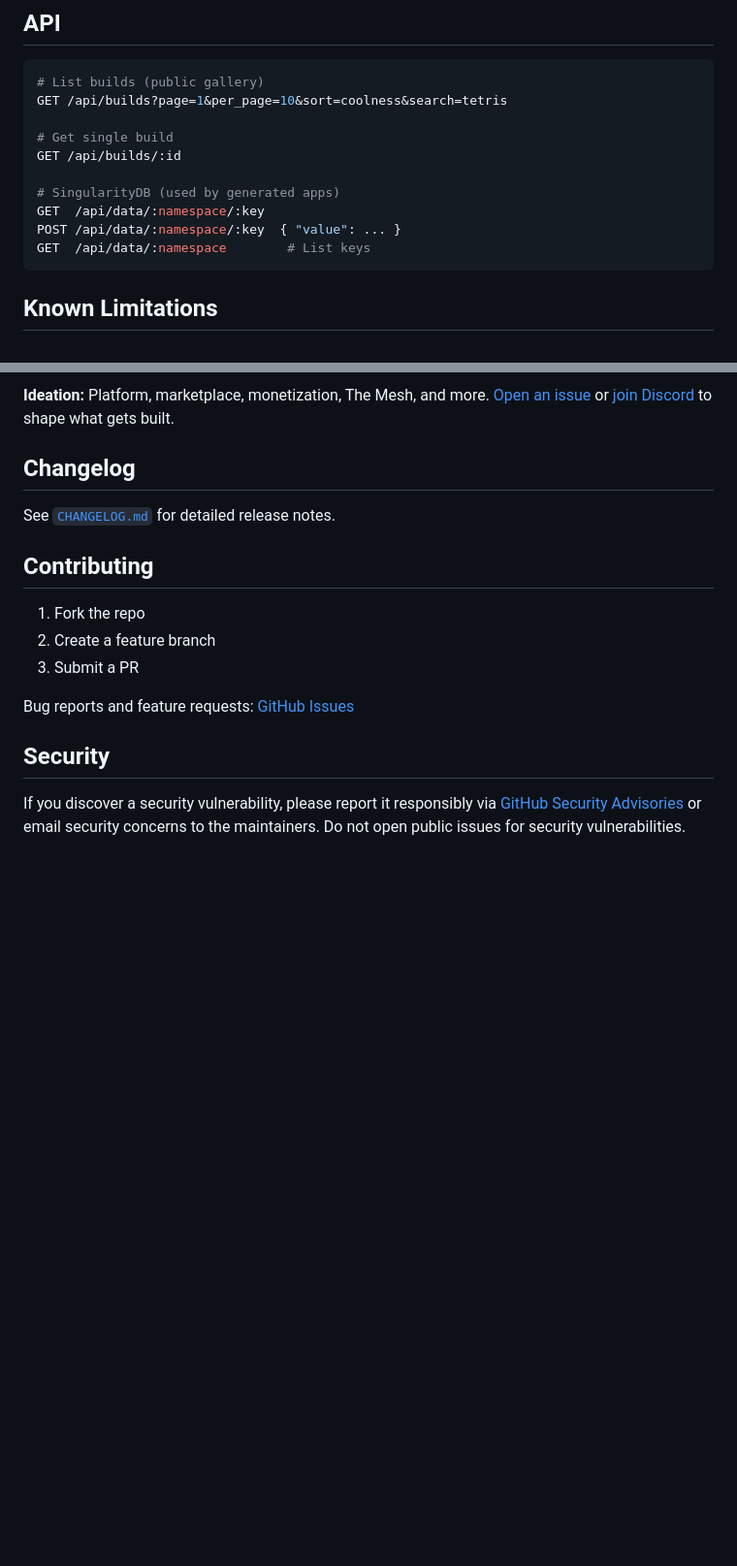
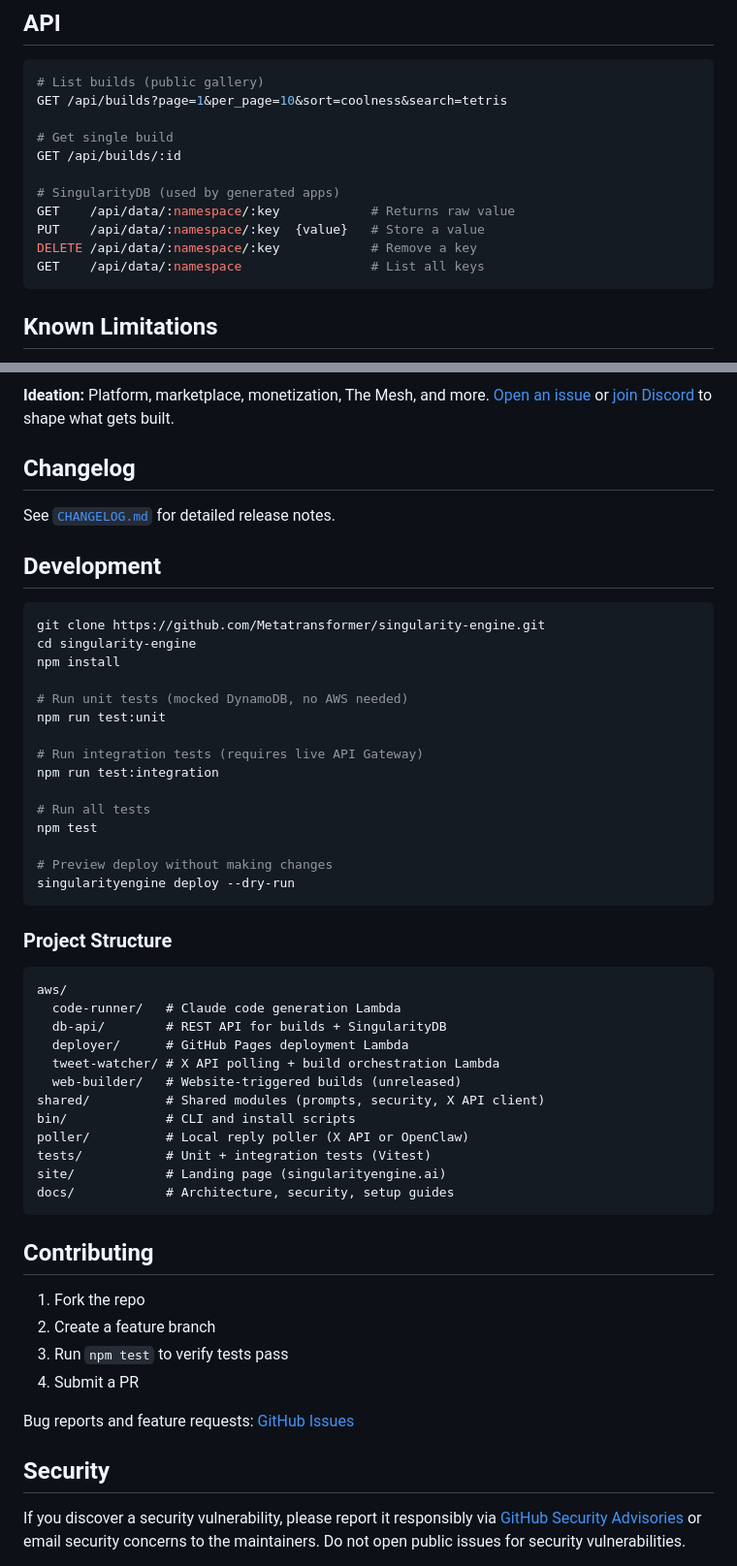
Before and after one commit to Metatransformer/singularity-engine, a Markdown page: README.md, 2 parts joined by grey strips. Shown at 97% size. GitHub-like rendering; blank space fills up the shorter version.

Commit message:
docs: improve README for open source onboarding
- Fix API section: document PUT/DELETE methods correctly (was POST)
- Add Development section with test commands and project structure
- Improve Contributing section to mention running tests
- Update ARCHITECTURE.md data model: add _rate_limits and _rejected
  namespaces

Co-Authored-By: Claude Opus 4.6 <noreply@anthropic.com>

````diff
--- a/README.md
+++ b/README.md
@@ -105,9 +105,10 @@ GET /api/builds?page=1&per_page=10&sort=coolness&search=tetris
 GET /api/builds/:id
 
 # SingularityDB (used by generated apps)
-GET  /api/data/:namespace/:key
-POST /api/data/:namespace/:key  { "value": ... }
-GET  /api/data/:namespace        # List keys
+GET    /api/data/:namespace/:key            # Returns raw value
+PUT    /api/data/:namespace/:key  {value}   # Store a value
+DELETE /api/data/:namespace/:key            # Remove a key
+GET    /api/data/:namespace                 # List all keys
 ```
 
 ## Known Limitations
@@ -135,11 +136,49 @@ See [`docs/ROADMAP.md`](docs/ROADMAP.md) for the full roadmap.
 
 See [`CHANGELOG.md`](CHANGELOG.md) for detailed release notes.
 
+## Development
+
+```bash
+git clone https://github.com/Metatransformer/singularity-engine.git
+cd singularity-engine
+npm install
+
+# Run unit tests (mocked DynamoDB, no AWS needed)
+npm run test:unit
+
+# Run integration tests (requires live API Gateway)
+npm run test:integration
+
+# Run all tests
+npm test
+
+# Preview deploy without making changes
+singularityengine deploy --dry-run
+```
+
+### Project Structure
+
+```
+aws/
+  code-runner/   # Claude code generation Lambda
+  db-api/        # REST API for builds + SingularityDB
+  deployer/      # GitHub Pages deployment Lambda
+  tweet-watcher/ # X API polling + build orchestration Lambda
+  web-builder/   # Website-triggered builds (unreleased)
+shared/          # Shared modules (prompts, security, X API client)
+bin/             # CLI and install scripts
+poller/          # Local reply poller (X API or OpenClaw)
+tests/           # Unit + integration tests (Vitest)
+site/            # Landing page (singularityengine.ai)
+docs/            # Architecture, security, setup guides
+```
+
 ## Contributing
 
 1. Fork the repo
 2. Create a feature branch
-3. Submit a PR
+3. Run `npm test` to verify tests pass
+4. Submit a PR
 
 Bug reports and feature requests: [GitHub Issues](https://github.com/Metatransformer/singularity-engine/issues)
 
````
Also changed, not shown: docs/ARCHITECTURE.md (+2 -0 lines).
